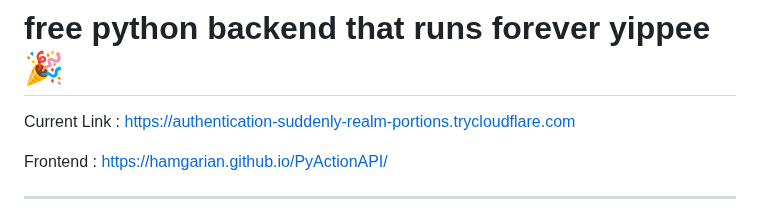
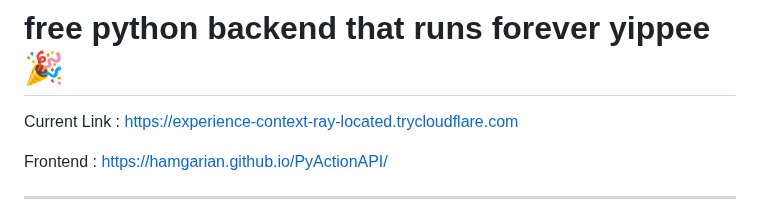
Before and after one commit to hamgarian/PyActionAPI, a Markdown page: README.md, the part around the change. Drawn GitHub-style.

Commit message:
Update README with current Cloudflared tunnel link [skip ci]

```diff
--- a/README.md
+++ b/README.md
@@ -1,6 +1,6 @@
 # free python backend that runs forever yippee 🎉
 
-Current Link : https://authentication-suddenly-realm-portions.trycloudflare.com
+Current Link : https://experience-context-ray-located.trycloudflare.com
 
 Frontend : https://hamgarian.github.io/PyActionAPI/
 
```
